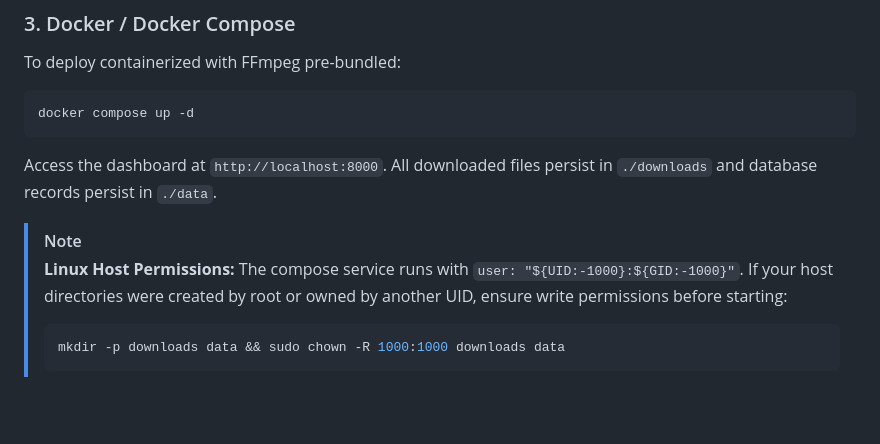
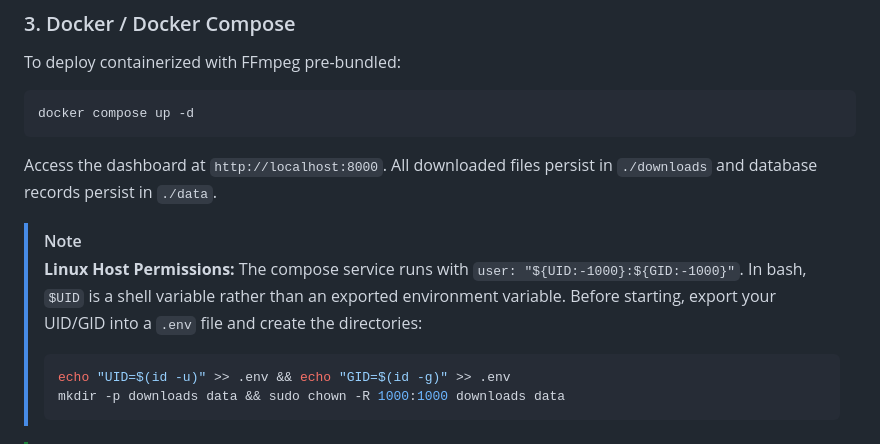
Before and after one commit to sahil-mss/The-Extractor, a Markdown page: README.md, the part around the change. GitHub-like rendering; blank space fills up the shorter version.

````diff
--- a/README.md
+++ b/README.md
@@ -107,8 +107,9 @@ docker compose up -d
 Access the dashboard at `http://localhost:8000`. All downloaded files persist in `./downloads` and database records persist in `./data`.
 
 > [!NOTE]
-> **Linux Host Permissions:** The compose service runs with `user: "${UID:-1000}:${GID:-1000}"`. If your host directories were created by root or owned by another UID, ensure write permissions before starting:
+> **Linux Host Permissions:** The compose service runs with `user: "${UID:-1000}:${GID:-1000}"`. In bash, `$UID` is a shell variable rather than an exported environment variable. Before starting, export your UID/GID into a `.env` file and create the directories:
 > ```bash
+> echo "UID=$(id -u)" >> .env && echo "GID=$(id -g)" >> .env
 > mkdir -p downloads data && sudo chown -R 1000:1000 downloads data
 > ```
 
````
Also changed, not shown: CHANGELOG.md (+3 -0 lines).
